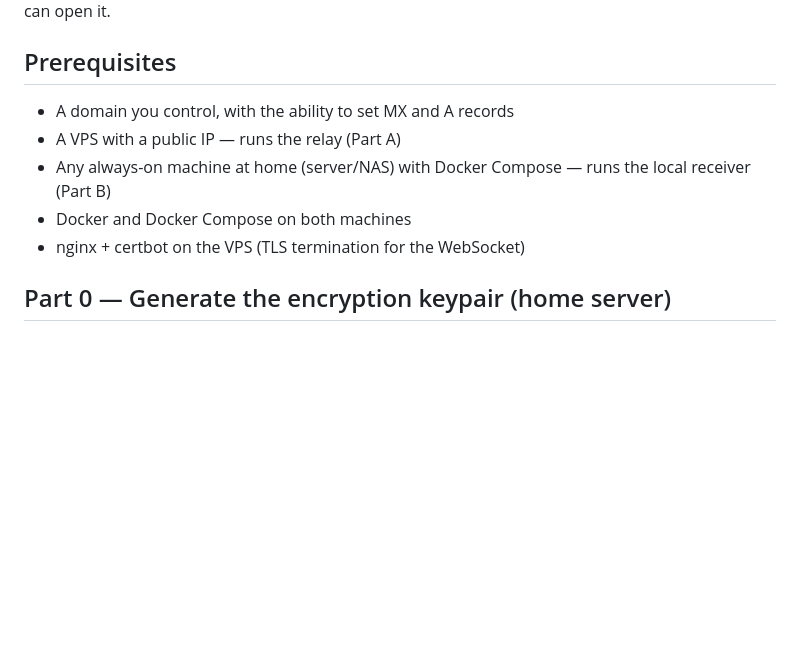
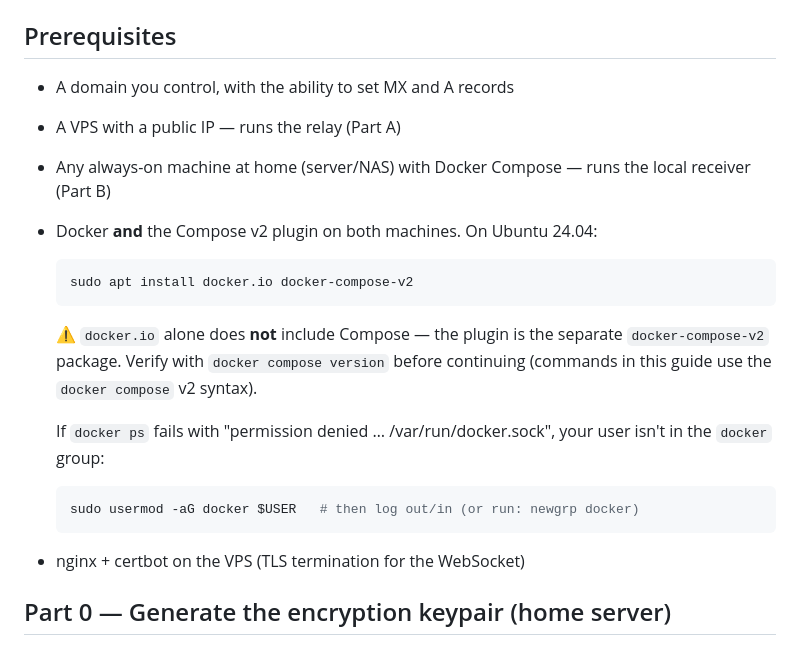
Before and after one commit to wbratley/chameleon, a Markdown page: docs/setup.md, the part around the change. Rendered like a GitHub page; blank space fills up the shorter version.

Commit message:
docs(setup): install docker.io + docker-compose-v2 in prerequisites (#31)
* docs(setup): spell out Docker + docker-compose-v2 install in prerequisites

'docker.io' on Ubuntu does not include the Compose v2 plugin — it's the
separate docker-compose-v2 package, and without it every 'docker compose'
command in the guide fails with 'unknown shorthand flag: f'.

* docs(setup): cover docker.sock permission denied in prerequisites

````diff
--- a/docs/setup.md
+++ b/docs/setup.md
@@ -25,7 +25,19 @@ queue, and only the home server holds the private key that can open it.
 - A domain you control, with the ability to set MX and A records
 - A VPS with a public IP — runs the relay (Part A)
 - Any always-on machine at home (server/NAS) with Docker Compose — runs the local receiver (Part B)
-- Docker and Docker Compose on both machines
+- Docker **and** the Compose v2 plugin on both machines. On Ubuntu 24.04:
+  ```bash
+  sudo apt install docker.io docker-compose-v2
+  ```
+  ⚠️ `docker.io` alone does **not** include Compose — the plugin is the separate
+  `docker-compose-v2` package. Verify with `docker compose version` before
+  continuing (commands in this guide use the `docker compose` v2 syntax).
+
+  If `docker ps` fails with "permission denied … /var/run/docker.sock", your user
+  isn't in the `docker` group:
+  ```bash
+  sudo usermod -aG docker $USER   # then log out/in (or run: newgrp docker)
+  ```
 - nginx + certbot on the VPS (TLS termination for the WebSocket)
 
 ## Part 0 — Generate the encryption keypair (home server)
````
